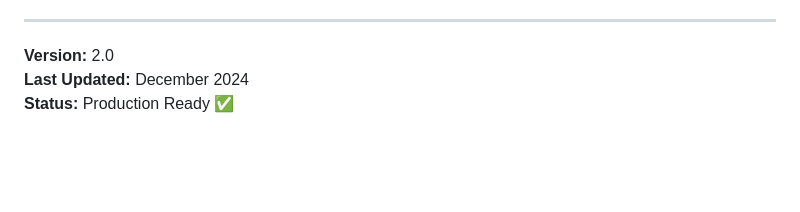
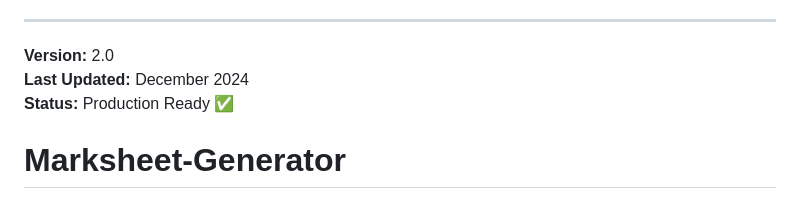
Before and after one commit to abhiishekbisht/Marksheet-Generator, a Markdown page: README.md, the part around the change. GitHub-like rendering; blank space fills up the shorter version.

```diff
--- a/README.md
+++ b/README.md
@@ -248,3 +248,4 @@ For issues or questions:
 **Version:** 2.0
 **Last Updated:** December 2024
 **Status:** Production Ready ✅
+# Marksheet-Generator
```
